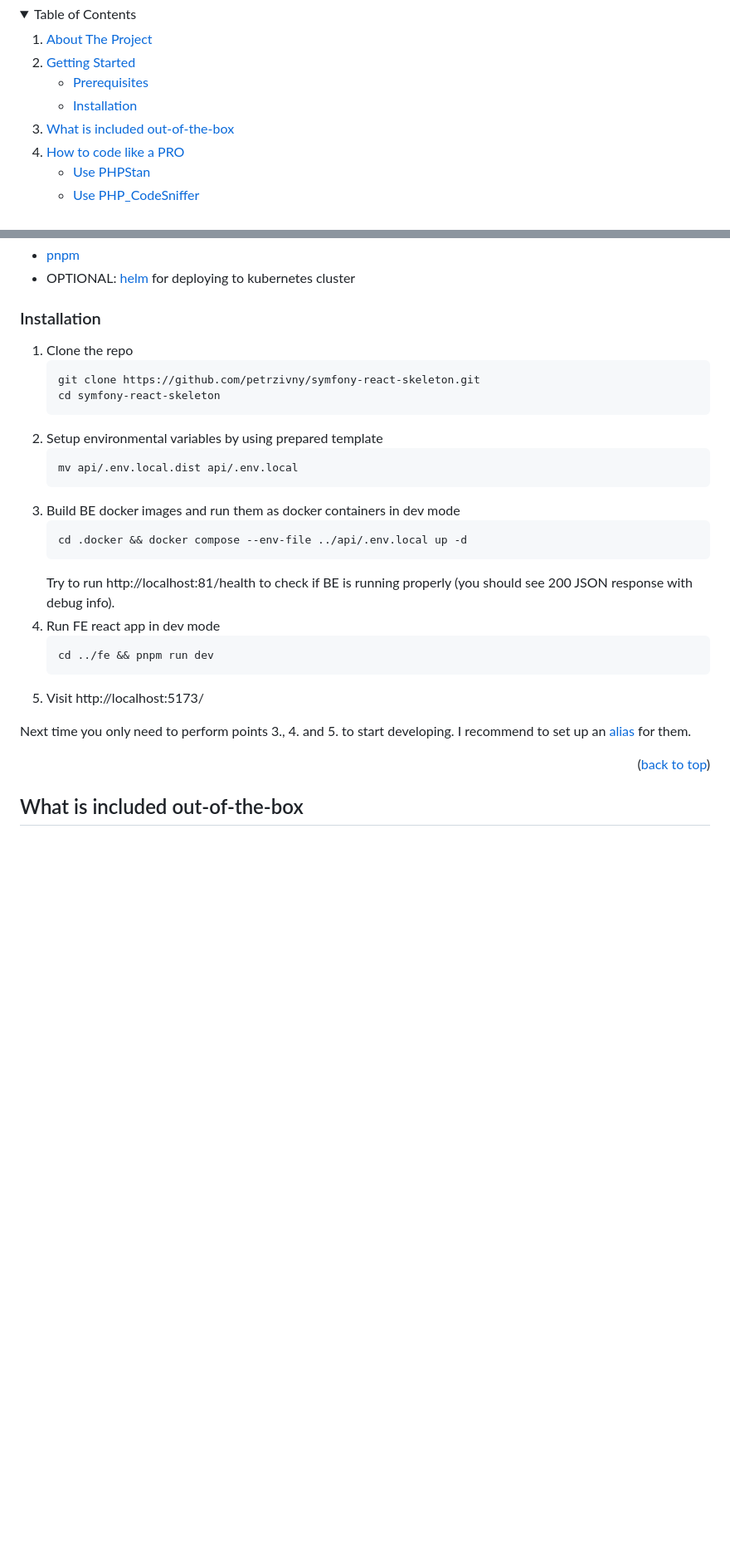
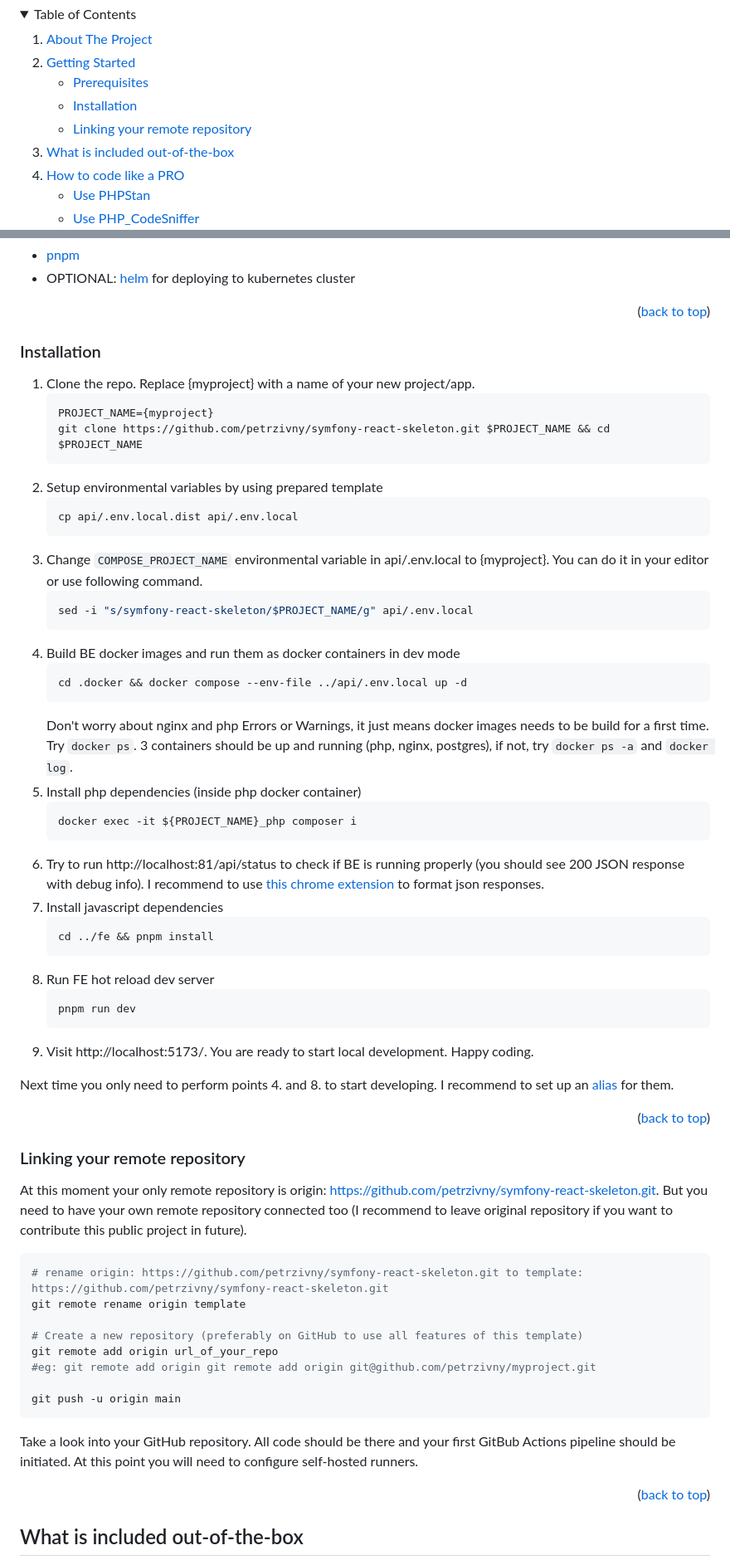
Before and after one commit to petrzivny/symfony-react-skeleton, a Markdown page: README.md, 2 parts joined by grey strips. Shown: that part at 83% size. Rendered like a GitHub page; folded sections open; blank space fills up the shorter version.

````diff
--- a/README.md
+++ b/README.md
@@ -12,6 +12,7 @@
       <ul>
         <li><a href="#prerequisites">Prerequisites</a></li>
         <li><a href="#installation">Installation</a></li>
+        <li><a href="#linking-your-remote-repository">Linking your remote repository</a></li>
       </ul>
     </li>
     <li><a href="#what-is-included-out-of-the-box">What is included out-of-the-box</a></li>
@@ -56,28 +57,58 @@ Don't forget to give the project a star!
 * [pnpm](https://pnpm.io/installation)
 * OPTIONAL: [helm](https://helm.sh/docs/intro/install/) for deploying to kubernetes cluster
+<p align="right">(<a href="#readme-top">back to top</a>)</p>
 
 ### Installation
-1. Clone the repo
+1. Clone the repo. Replace {myproject} with a name of your new project/app.
    ```sh
-   git clone https://github.com/petrzivny/symfony-react-skeleton.git
-   cd symfony-react-skeleton
+   PROJECT_NAME={myproject}
+   git clone https://github.com/petrzivny/symfony-react-skeleton.git $PROJECT_NAME && cd $PROJECT_NAME
    ```
 2. Setup environmental variables by using prepared template
    ```sh
-   mv api/.env.local.dist api/.env.local
+   cp api/.env.local.dist api/.env.local
    ```
-3. Build BE docker images and run them as docker containers in dev mode
+3. Change `COMPOSE_PROJECT_NAME` environmental variable in api/.env.local to {myproject}. You can do it in your editor or use following command.
+   ```sh
+   sed -i "s/symfony-react-skeleton/$PROJECT_NAME/g" api/.env.local
+   ```
+4. Build BE docker images and run them as docker containers in dev mode
    ```sh
    cd .docker && docker compose --env-file ../api/.env.local up -d
    ```
-   Try to run http://localhost:81/health to check if BE is running properly (you should see 200 JSON response with debug info).
-4. Run FE react app in dev mode
+   Don't worry about nginx and php Errors or Warnings, it just means docker images needs to be build for a first time.
+   Try `docker ps`. 3 containers should be up and running (php, nginx, postgres), if not, try `docker ps -a` and `docker log`.
+5. Install php dependencies (inside php docker container)
    ```sh
-   cd ../fe && pnpm run dev
+   docker exec -it ${PROJECT_NAME}_php composer i
    ```
-5. Visit http://localhost:5173/
+6. Try to run http://localhost:81/api/status to check if BE is running properly (you should see 200 JSON response with debug info). I recommend to use [this chrome extension](https://chrome.google.com/webstore/detail/jsonvue/chklaanhfefbnpoihckbnefhakgolnmc) to format json responses.
+7. Install javascript dependencies
+   ```sh
+   cd ../fe && pnpm install
+   ```
+8. Run FE hot reload dev server
+   ```sh
+   pnpm run dev
+   ```
+9. Visit http://localhost:5173/. You are ready to start local development. Happy coding.
 
-Next time you only need to perform points 3., 4. and 5. to start developing. I recommend to set up an <a href="#setup-alias-for-fast-start-of-development">alias</a> for them.
+Next time you only need to perform points 4. and 8. to start developing. I recommend to set up an <a href="#setup-alias-for-fast-start-of-development">alias</a> for them.
+<p align="right">(<a href="#readme-top">back to top</a>)</p>
+
+### Linking your remote repository
+At this moment your only remote repository is origin: https://github.com/petrzivny/symfony-react-skeleton.git. But you need to have your own remote repository connected too (I recommend to leave original repository if you want to contribute this public project in future).
+```shell
+# rename origin: https://github.com/petrzivny/symfony-react-skeleton.git to template: https://github.com/petrzivny/symfony-react-skeleton.git
+git remote rename origin template
+
+# Create a new repository (preferably on GitHub to use all features of this template)
+git remote add origin url_of_your_repo
+#eg: git remote add origin git remote add origin git@github.com/petrzivny/myproject.git
+
+git push -u origin main
+```
+Take a look into your GitHub repository. All code should be there and your first GitBub Actions pipeline should be initiated. At this point you will need to configure self-hosted runners.
 <p align="right">(<a href="#readme-top">back to top</a>)</p>
 
 ## What is included out-of-the-box
````
Also changed, not shown: other parts of README.md (+12 -12 lines), documentation/images/ci-pipeline.png, documentation/images/status-dev.png (added), documentation/images/status-prod.png (added), 2 other files.
